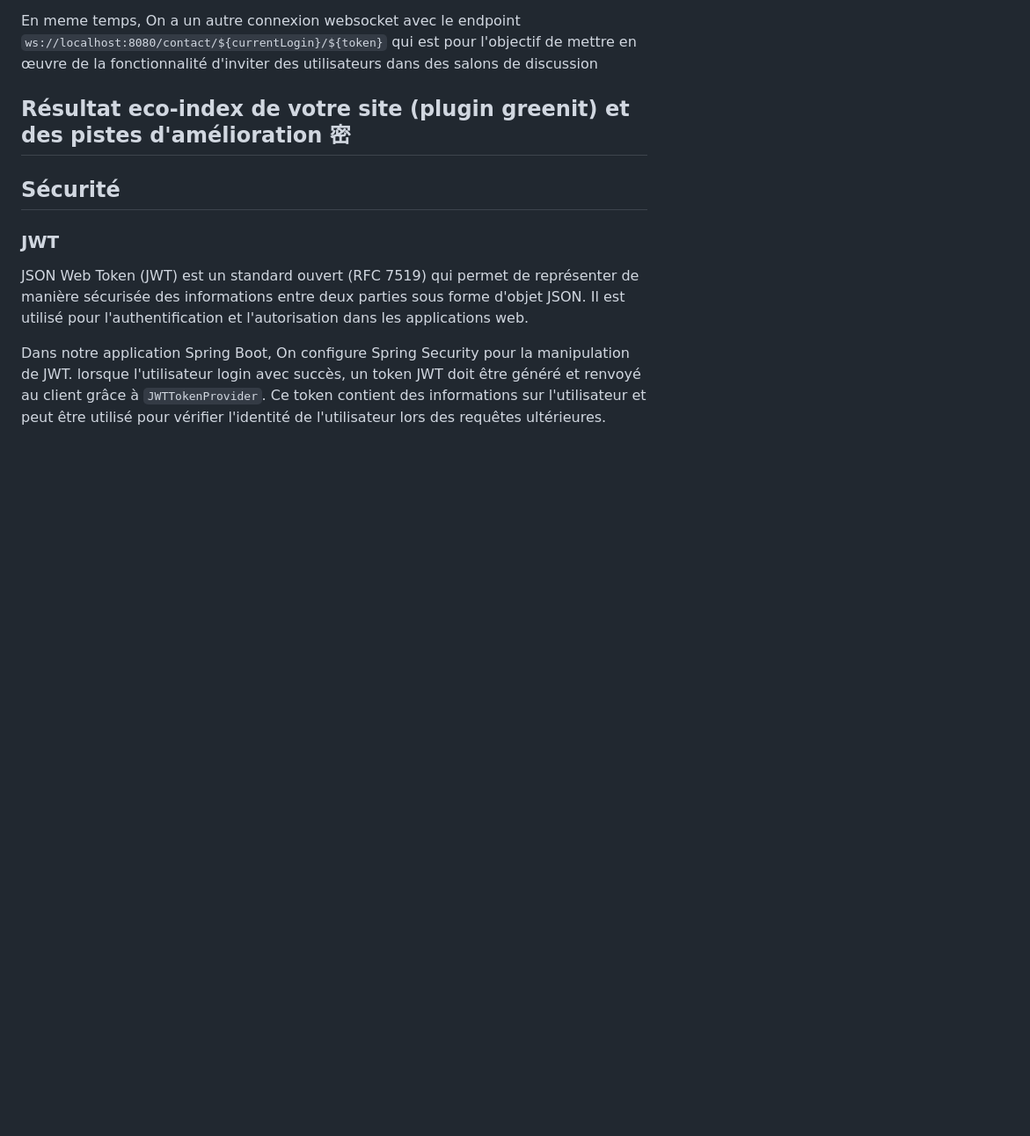
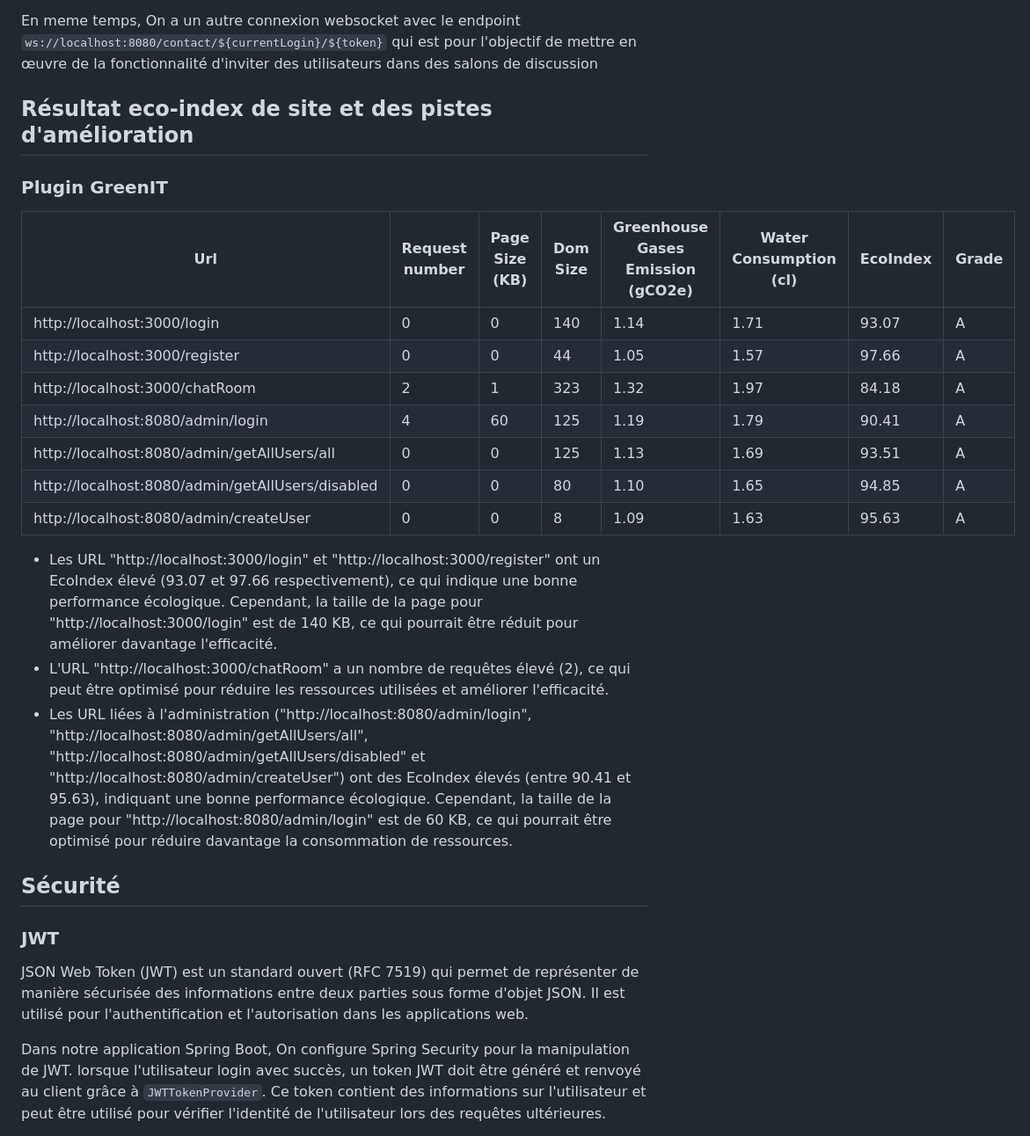
Before and after one commit to Zcy-ai/chat_salon, a Markdown page: README.md, the part around the change. Shown: that part at 88% size. Drawn GitHub-style; blank space fills up the shorter version.

Commit message:
readme GreenIT

```diff
--- a/README.md
+++ b/README.md
@@ -128,7 +128,21 @@ On a une fonction hook(useEffect) pour détecter si l'utilisateur change son sal
 
 En meme temps, On a un autre connexion websocket avec le endpoint `ws://localhost:8080/contact/${currentLogin}/${token}` qui est pour l'objectif de mettre en œuvre de la fonctionnalité d'inviter des utilisateurs dans des salons de discussion
 
-## Résultat eco-index de votre site (plugin greenit) et des pistes d'amélioration 密
+## Résultat eco-index de site et des pistes d'amélioration
+### Plugin GreenIT
+| Url                                          | Request number | Page Size (KB) | Dom Size | Greenhouse Gases Emission (gCO2e) | Water Consumption (cl) | EcoIndex | Grade |
+|----------------------------------------------|----------------|----------------|----------|----------------------------------|------------------------|----------|-------|
+| http://localhost:3000/login                   | 0              | 0              | 140      | 1.14                             | 1.71                   | 93.07    | A     |
+| http://localhost:3000/register                | 0              | 0              | 44       | 1.05                             | 1.57                   | 97.66    | A     |
+| http://localhost:3000/chatRoom                | 2              | 1              | 323      | 1.32                             | 1.97                   | 84.18    | A     |
+| http://localhost:8080/admin/login             | 4              | 60             | 125      | 1.19                             | 1.79                   | 90.41    | A     |
+| http://localhost:8080/admin/getAllUsers/all    | 0              | 0              | 125      | 1.13                             | 1.69                   | 93.51    | A     |
+| http://localhost:8080/admin/getAllUsers/disabled | 0              | 0              | 80       | 1.10                             | 1.65                   | 94.85    | A     |
+| http://localhost:8080/admin/createUser         | 0              | 0              | 8        | 1.09                             | 1.63                   | 95.63    | A     |
+- Les URL "http://localhost:3000/login" et "http://localhost:3000/register" ont un EcoIndex élevé (93.07 et 97.66 respectivement), ce qui indique une bonne performance écologique. Cependant, la taille de la page pour "http://localhost:3000/login" est de 140 KB, ce qui pourrait être réduit pour améliorer davantage l'efficacité.
+- L'URL "http://localhost:3000/chatRoom" a un nombre de requêtes élevé (2), ce qui peut être optimisé pour réduire les ressources utilisées et améliorer l'efficacité.
+- Les URL liées à l'administration ("http://localhost:8080/admin/login", "http://localhost:8080/admin/getAllUsers/all", "http://localhost:8080/admin/getAllUsers/disabled" et "http://localhost:8080/admin/createUser") ont des EcoIndex élevés (entre 90.41 et 95.63), indiquant une bonne performance écologique. Cependant, la taille de la page pour "http://localhost:8080/admin/login" est de 60 KB, ce qui pourrait être optimisé pour réduire davantage la consommation de ressources.
+
 ## Sécurité
 ### JWT
 JSON Web Token (JWT) est un standard ouvert (RFC 7519) qui permet de représenter de manière sécurisée des informations entre deux parties sous forme d'objet JSON. Il est utilisé pour l'authentification et l'autorisation dans les applications web.
```
